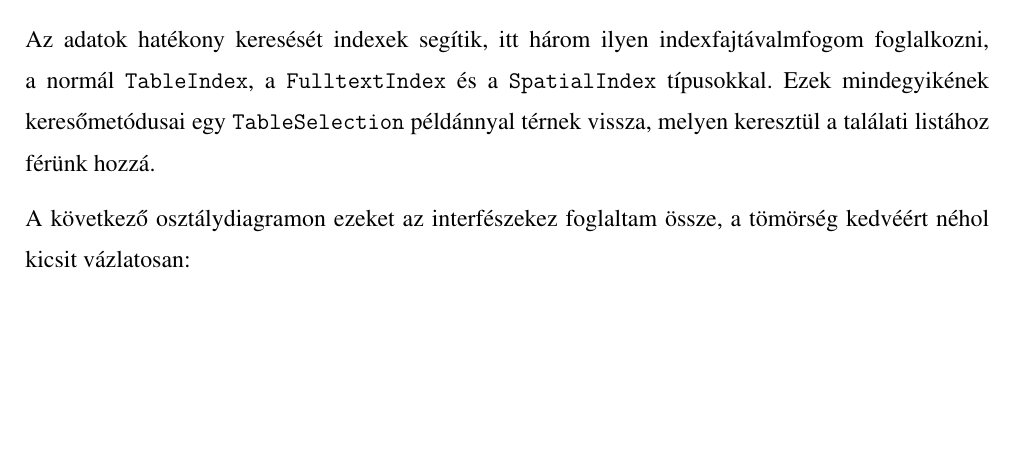
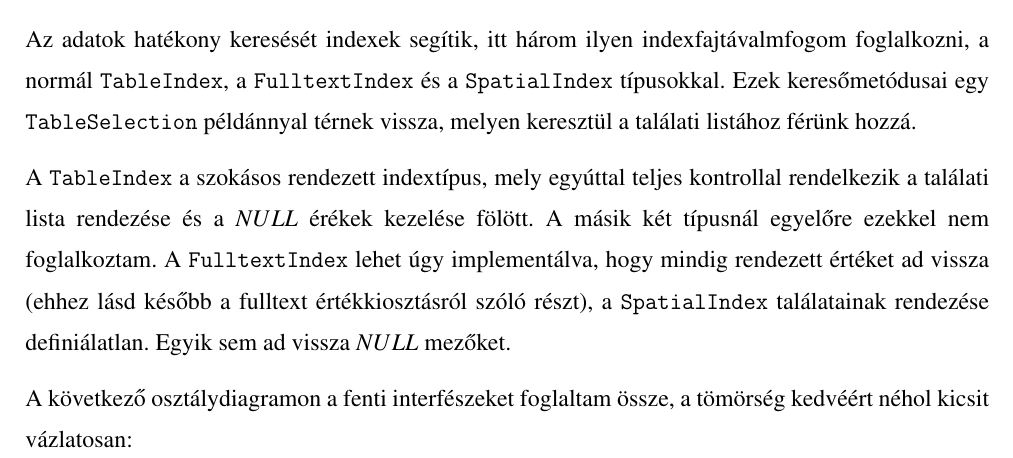
Before and after one commit to davidsusu/holodb-tdk, a LaTeX thesis (dolgozat/src/index.tex): part of page 23 of 36, cut so that both start at the same text, the shorter picture padded with empty space. Compiled offline with pdfLaTeX.

Commit message:
Updated: 1 file changed, 11 insertions(+), 2 deletions(-)
M  dolgozat/src/index.tex

```diff
--- a/dolgozat/src/index.tex
+++ b/dolgozat/src/index.tex
@@ -854,10 +854,19 @@ az oszlopnév vagy oszloppozíció megadásával.
 
 Az adatok hatékony keresését indexek segítik, itt három ilyen indexfajtávalmfogom foglalkozni,
 a normál \texttt{TableIndex}, a \texttt{FulltextIndex} és a \texttt{SpatialIndex} típusokkal.
-Ezek mindegyikének keresőmetódusai egy \texttt{TableSelection} példánnyal térnek vissza,
+Ezek keresőmetódusai egy \texttt{TableSelection} példánnyal térnek vissza,
 melyen keresztül a találati listához férünk hozzá.
 
-A következő osztálydiagramon ezeket az interfészekez foglaltam össze,
+A \texttt{TableIndex} a szokásos rendezett indextípus,
+mely egyúttal teljes kontrollal rendelkezik a találati lista rendezése
+és a $NULL$ érékek kezelése fölött.
+A másik két típusnál egyelőre ezekkel nem foglalkoztam.
+A \texttt{FulltextIndex} lehet úgy implementálva, hogy mindig rendezett értéket ad vissza
+(ehhez lásd később a fulltext értékkiosztásról szóló részt),
+a \texttt{SpatialIndex} találatainak rendezése definiálatlan.
+Egyik sem ad vissza $NULL$ mezőket.
+
+A következő osztálydiagramon a fenti interfészeket foglaltam össze,
 a tömörség kedvéért néhol kicsit vázlatosan:
 
 \begin{figure}[H]
```
